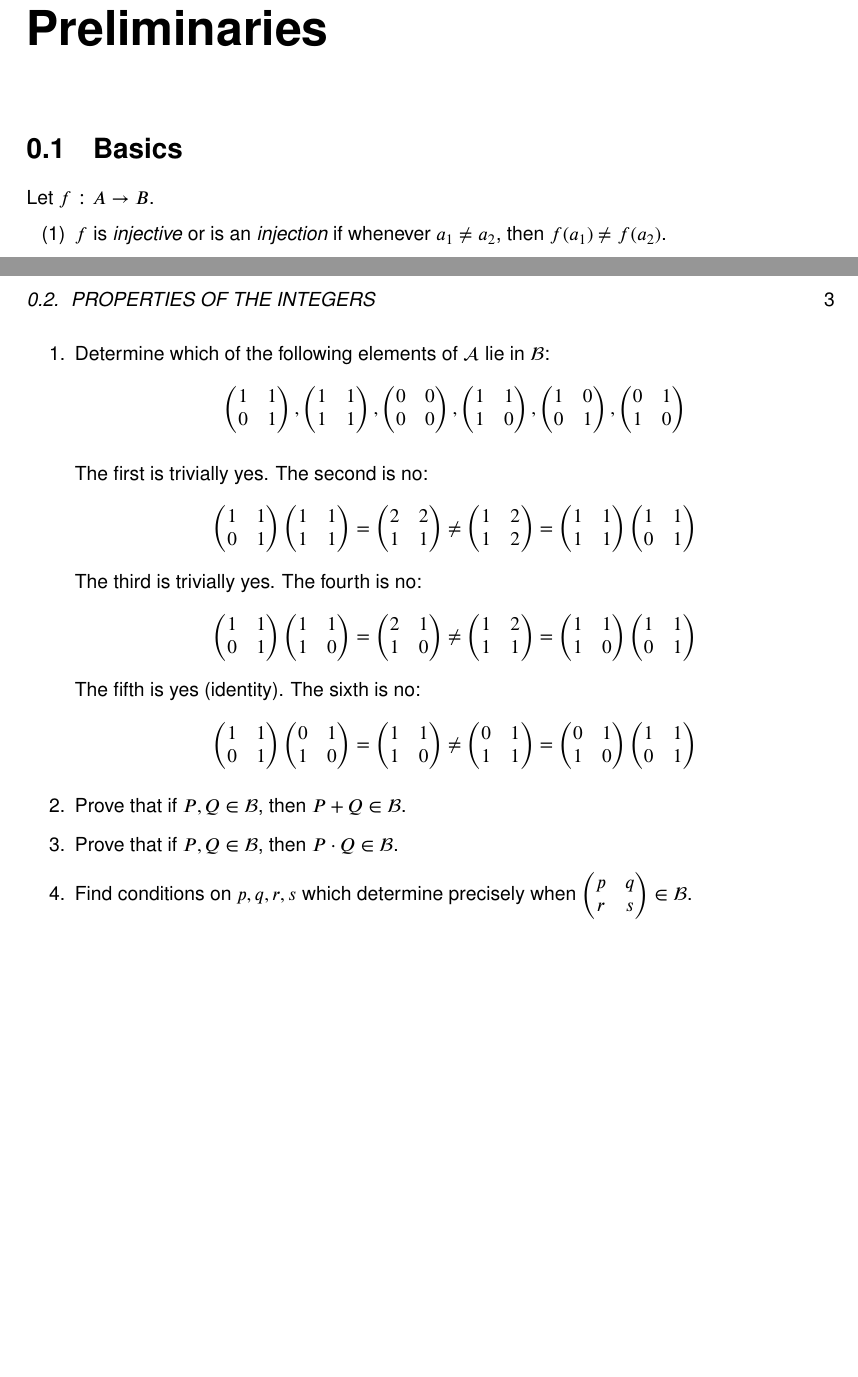
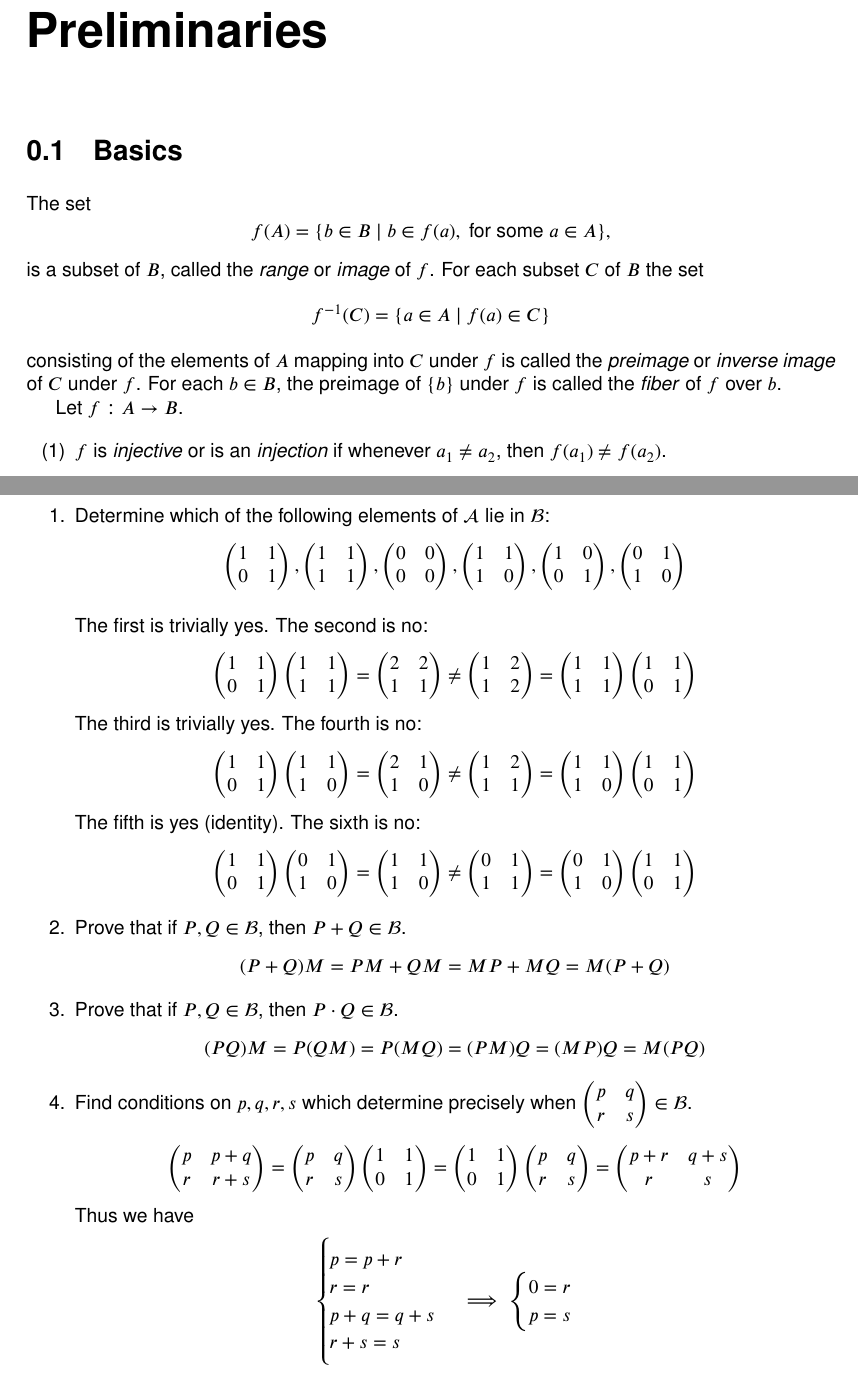
Before and after one commit to dloiolb/Dummit_Foote_Abstract_Algebra, a LaTeX book (dummit_foote.tex, which reads chapters/preliminaries.tex): two parts of pages 7 and 9 of 63, joined at a grey line, cut so that both start at the same text, the shorter picture padded with empty space. Compiled offline with pdfLaTeX.

Commit message:
0.1 (+6) done

```diff
--- a/chapters/preliminaries.tex
+++ b/chapters/preliminaries.tex
@@ -3,6 +3,18 @@
 
 % 0.1
 \section{Basics}
+The set
+\[
+    f(A)=\{b\in B\mid b\in f(a),\text{ for some }a\in A\},
+\]
+is a subset of $B$, called the \textit{range} or \textit{image} of $f$.
+For each subset $C$ of $B$ the set
+\[
+    f^{-1}(C)=\{a\in A\mid f(a)\in C\}
+\]
+consisting of the elements of $A$ mapping into $C$ under $f$ is called the \textit{preimage} or \textit{inverse image} of $C$ under $f$.
+For each $b\in B$, the preimage of $\{b\}$ under $f$ is called the \textit{fiber} of $f$ over $b$.
+
 Let $f:A\to B$.
 \begin{enumerate}[(1)]
         \item $f$ is \textit{injective} or is an \textit{injection} if whenever $a_1\neq a_2$, then $f(a_1)\neq f(a_2)$.
@@ -202,10 +214,102 @@ and let
         \end{pmatrix}
     \]
     \item Prove that if $P,Q\in\mathcal{B}$, then $P+Q\in\mathcal{B}$.
+%     \begin{align*}
+%     \left(\begin{pmatrix}
+%         a&b\\c&d
+%     \end{pmatrix}
+%     +
+%     \begin{pmatrix}
+%         p&q\\r&s
+%     \end{pmatrix}
+%     \right)
+%     \begin{pmatrix}
+%         1&1\\0&1
+%     \end{pmatrix}
+%     =\begin{pmatrix}
+%         a&b\\c&d
+%     \end{pmatrix}
+%     \begin{pmatrix}
+%         1&1\\0&1
+%     \end{pmatrix}
+%     +
+%     \begin{pmatrix}
+%         p&q\\r&s
+%     \end{pmatrix}
+%     \begin{pmatrix}
+%         1&1\\0&1
+%     \end{pmatrix}
+%     \\=\begin{pmatrix}
+%         1&1\\0&1
+%     \end{pmatrix}
+%     \begin{pmatrix}
+%         a&b\\c&d
+%     \end{pmatrix}
+%     +
+%     \begin{pmatrix}
+%         1&1\\0&1
+%     \end{pmatrix}
+%     \begin{pmatrix}
+%         p&q\\r&s
+%     \end{pmatrix}
+%     \\=\begin{pmatrix}
+%         1&1\\0&1
+%     \end{pmatrix}
+%     \left(\begin{pmatrix}
+%         a&b\\c&d
+%     \end{pmatrix}
+%     +
+%     \begin{pmatrix}
+%         p&q\\r&s
+%     \end{pmatrix}
+%     \right)
+% \end{align*}
+\[
+        (P+Q)M=PM+QM=MP+MQ=M(P+Q)
+\]
     \item Prove that if $P,Q\in\mathcal{B}$, then $P\cdot Q\in\mathcal{B}$.
+    \[
+        (PQ)M=P(QM)=P(MQ)=(PM)Q=(MP)Q=M(PQ)
+\]
     \item Find conditions on $p,q,r,s$ which determine precisely when $\begin{pmatrix}
         p&q\\r&s
     \end{pmatrix}\in\mathcal{B}$.
+    \[
+    \begin{pmatrix}
+        p&p+q\\r&r+s
+    \end{pmatrix}=
+    \begin{pmatrix}
+        p&q\\r&s
+    \end{pmatrix}
+    \begin{pmatrix}
+        1&1\\0&1
+    \end{pmatrix}
+    =
+    \begin{pmatrix}
+        1&1\\0&1
+    \end{pmatrix}
+    \begin{pmatrix}
+        p&q\\r&s
+    \end{pmatrix}
+    =
+    \begin{pmatrix}
+        p+r&q+s\\r&s
+    \end{pmatrix}
+\]
+Thus we have
+\begin{align*}
+    \begin{cases}
+        p=p+r\\
+        r=r\\
+        p+q=q+s\\
+        r+s=s
+    \end{cases}
+    \implies
+    \begin{cases}
+        0=r\\
+        p=s
+    \end{cases}
+\end{align*}
     \item Determine whether the following functions $f$ are well-defined:
     \begin{enumerate}
         \item $f : \mathbb{Q} \to \mathbb{Z}$ defined by $f(a/b) = a$;
--- a/dummit_foote.tex
+++ b/dummit_foote.tex
@@ -142,7 +142,7 @@
 \title{ABSTRACT ALGEBRA\\
     \large DUMMIT, FOOTE\\
     \large Second Edition\\
-	\large Notes + Exercises\\
+	\large My Own Notes + Exercises\\
 }
 \author{J.B.}
 \date{\small July 2025
```
Also changed, not shown: README.md, dummit_foote.pdf, chapters/preliminaries.tex (10 more changed lines).
